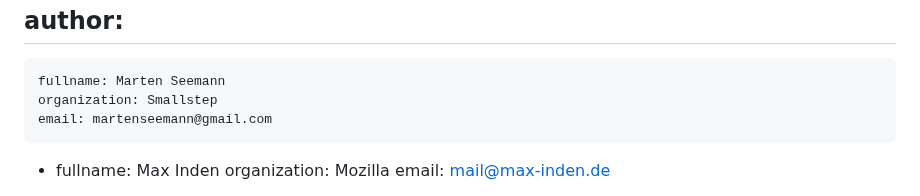
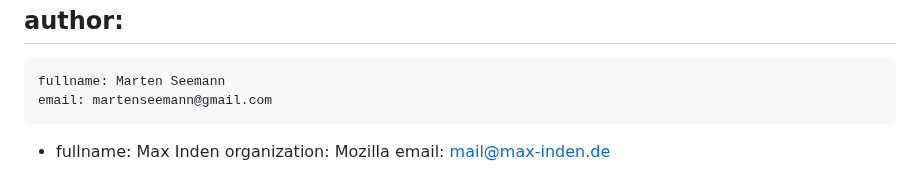
Before and after one commit to marten-seemann/draft-seemann-tsvwg-udp-fragmentation, a Markdown page: draft-seemann-tsvwg-udp-fragmentation.md, the part around the change. Rendered like a GitHub page.

Commit message:
remove Marten's affiliation (#27)

```diff
--- a/draft-seemann-tsvwg-udp-fragmentation.md
+++ b/draft-seemann-tsvwg-udp-fragmentation.md
@@ -21,7 +21,6 @@ keyword:
 author:
  -
     fullname: Marten Seemann
-    organization: Smallstep
     email: martenseemann@gmail.com
  -
     fullname: Max Inden
```
